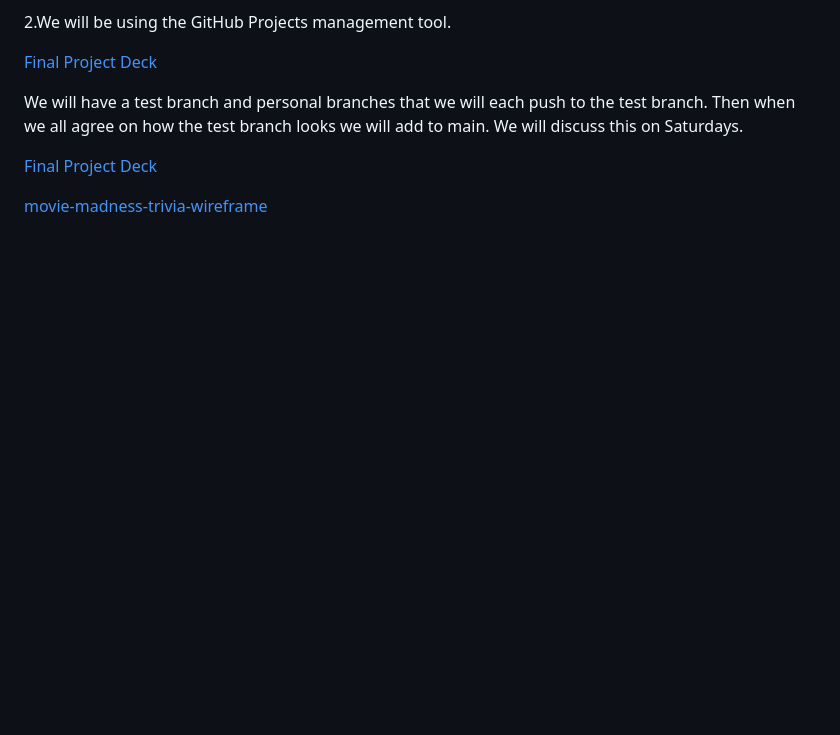
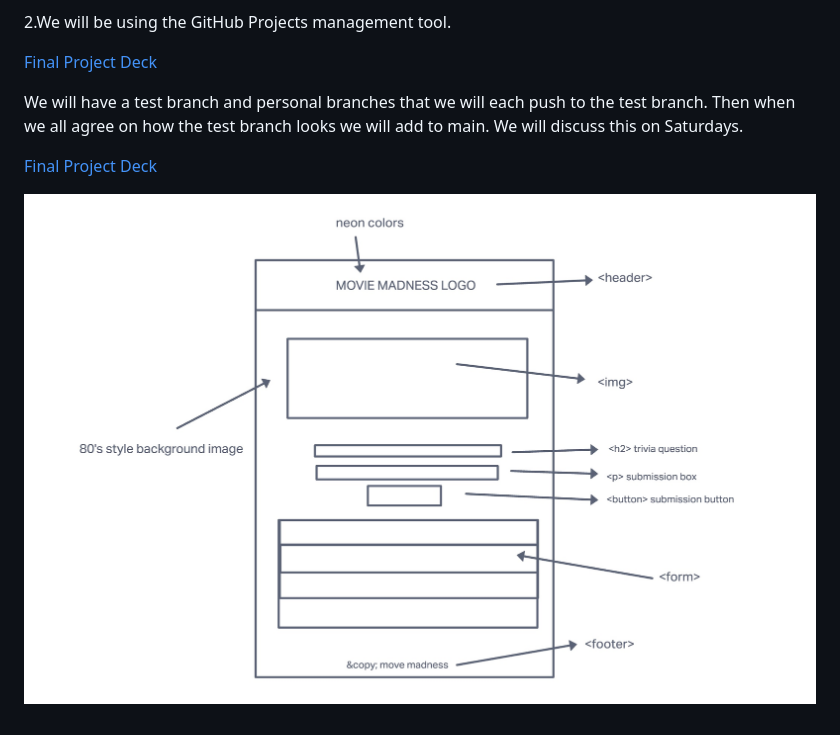
Before and after one commit to SyntaxSorcerers/201-project, a Markdown page: README.md, the part around one of its changes. Rendered like a GitHub page; blank space fills up the shorter version.

Commit message:
added requirements.md & render wireframe img on README.mdh

```diff
--- a/README.md
+++ b/README.md
@@ -83,4 +81,4 @@ We will have a test branch and personal branches that we will each push to the t
 
 [Final Project Deck](https://docs.google.com/presentation/d/10BC2bCONo29nRvEOzpWXe0F7qEMH2ANHrQSsJjj1joc/edit?usp=sharing_eil_se_dm&ts=64224789)
 
-[movie-madness-trivia-wireframe](./img.movie-madness-trivia-wireframe.jpg)
+![movie-madness-trivia-wireframe](img/movie-madness-trivia-wireframe.jpg)
```
Also changed, not shown: other parts of README.md (+6 -8 lines), requirements.md (added, +27 -0 lines).
